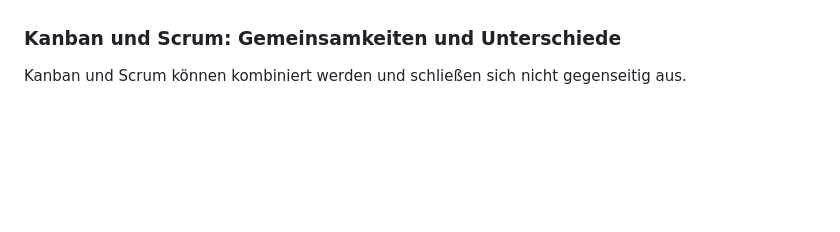
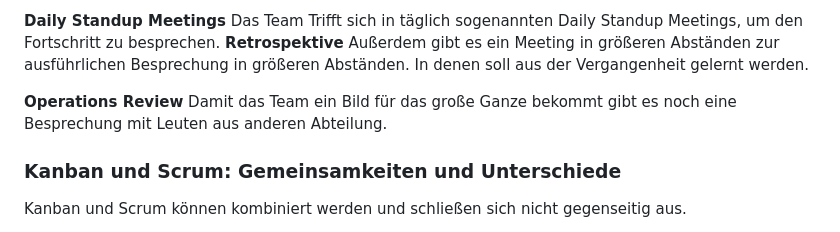
Before and after one commit to Pr0jectZer0/Pr0jectZer0.github.io, a Markdown page: VL3.md, the part around the change printed below. Drawn GitHub-style; blank space fills up the shorter version.

```diff
--- a/VL3.md
+++ b/VL3.md
@@ -122,3 +162,11 @@ Führe gemeinschaftliche Verbesserungen durch
+**Daily Standup Meetings**
+Das Team Trifft sich in täglich sogenannten Daily Standup Meetings, um den Fortschritt zu besprechen.
+**Retrospektive**
+Außerdem gibt es ein Meeting  in größeren Abständen zur ausführlichen Besprechung in größeren Abständen. In denen soll aus der Vergangenheit gelernt werden.
+
+**Operations Review**
+Damit das Team ein Bild für das große Ganze bekommt gibt es noch eine Besprechung mit Leuten aus anderen Abteilung.
+
 ### Kanban und Scrum: Gemeinsamkeiten und Unterschiede
 Kanban und Scrum können kombiniert werden und schließen sich nicht gegenseitig aus.
 
```
Also changed, not shown: other parts of VL3.md (+43 -3 lines), images/arbeitsfluss.jpg (added), images/testcoderefactor.jpg (added).
